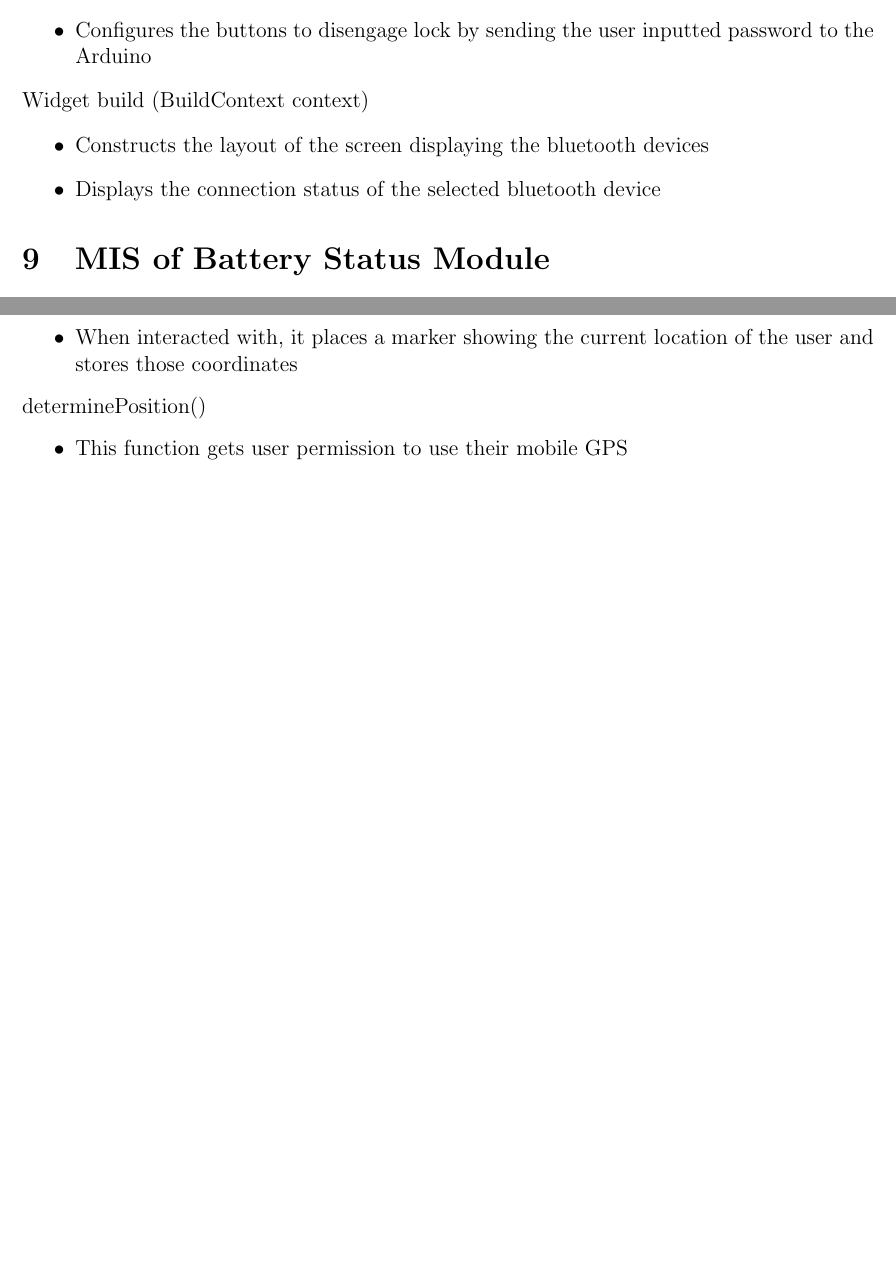
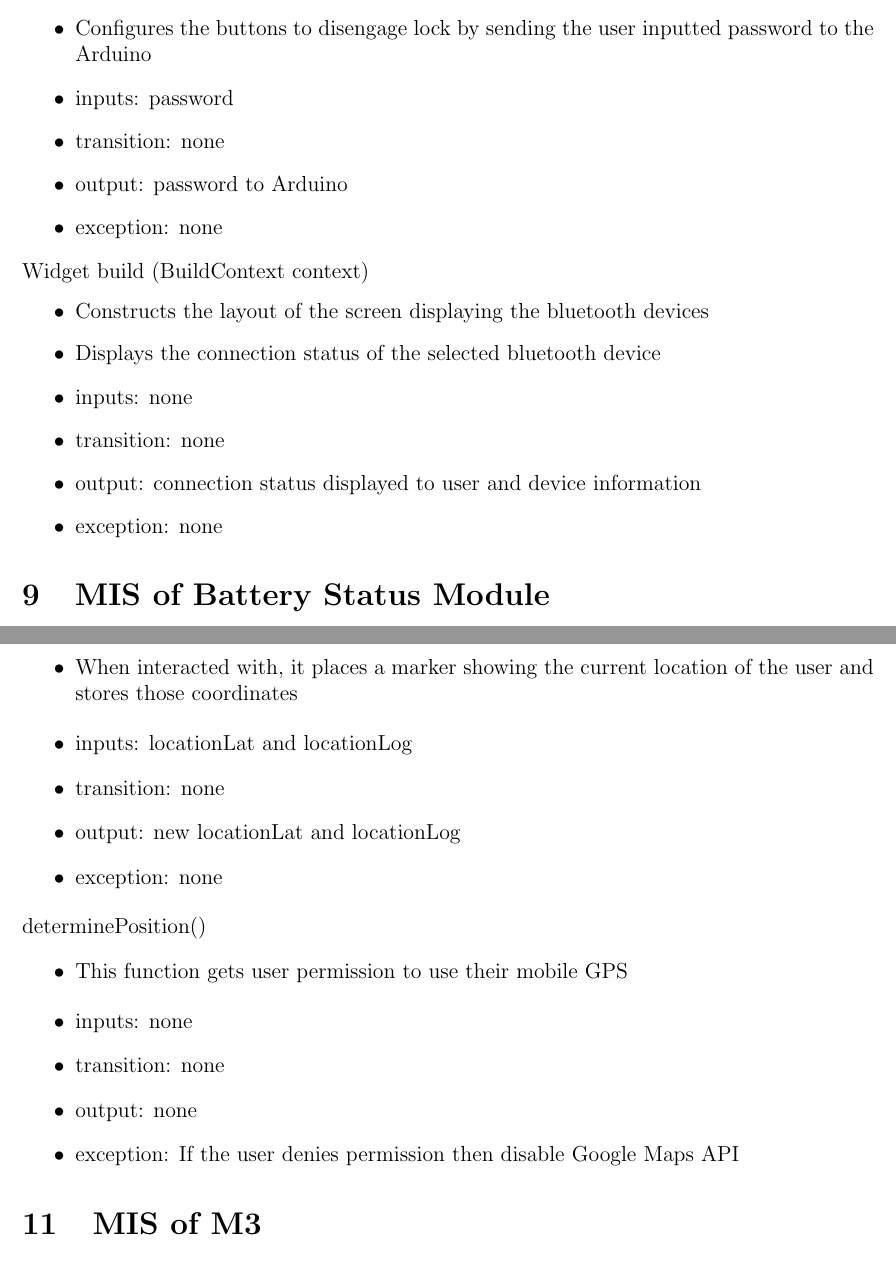
Before and after one commit to NevoAbigail/Capstone, a LaTeX document (docs/Design/SoftDetailedDes/MIS.tex): two parts of pages 11 and 13 of 22 before the commit and two parts of pages 11 and 14 of 23 after it, joined at a grey line, cut so that both start at the same text, the shorter picture padded with empty space. Compiled offline with pdfLaTeX.

Commit message:
Update MIS.tex

```diff
--- a/docs/Design/SoftDetailedDes/MIS.tex
+++ b/docs/Design/SoftDetailedDes/MIS.tex
@@ -323,10 +323,24 @@ password & int & the value of the user inputted password \\
 \item Configures the buttons to disengage lock by sending the user inputted password to the Arduino
 \end{itemize}
 
+\begin{itemize}
+\item inputs: password
+\item transition: none
+\item output: password to Arduino
+\item exception: none
+\end{itemize}
+
 \noindent Widget build (BuildContext context)
 \begin{itemize}
 \item Constructs the layout of the screen displaying the bluetooth devices
 \item Displays the connection status of the selected bluetooth device
+\end{itemize}
+
+\begin{itemize}
+\item inputs: none
+\item transition: none
+\item output: connection status displayed to user and device information
+\item exception: none
 \end{itemize}
 % End of Mobile App Bluetooth Communication Module
 
@@ -449,9 +470,23 @@ locLOG & double & the longitude coordinates of the users current location \\
 \item When interacted with, it places a marker showing the current location of the user and stores those coordinates
 \end{itemize}
 
+\begin{itemize}
+\item inputs: locationLat and locationLog
+\item transition: none
+\item output: new locationLat and locationLog
+\item exception: none
+\end{itemize}
+
 \noindent determinePosition()
 \begin{itemize}
 \item This function gets user permission to use their mobile GPS
+\end{itemize}
+
+\begin{itemize}
+\item inputs: none
+\item transition: none
+\item output: none
+\item exception: If the user denies permission then disable Google Maps API
 \end{itemize}
 
 
```
Also changed, not shown: docs/Design/SoftDetailedDes/MIS.tex (7 more changed lines).
